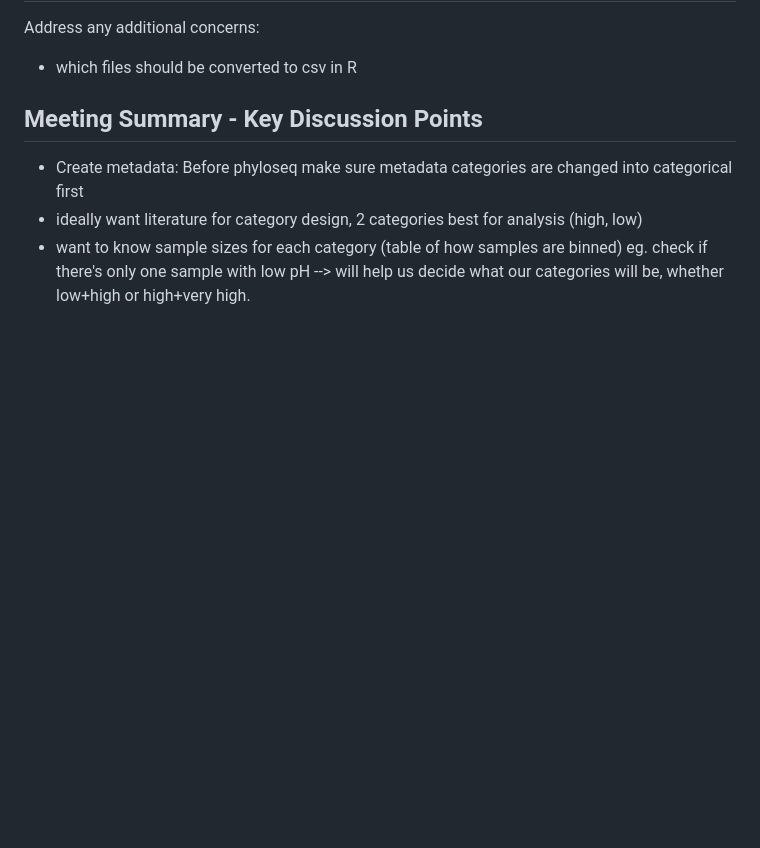
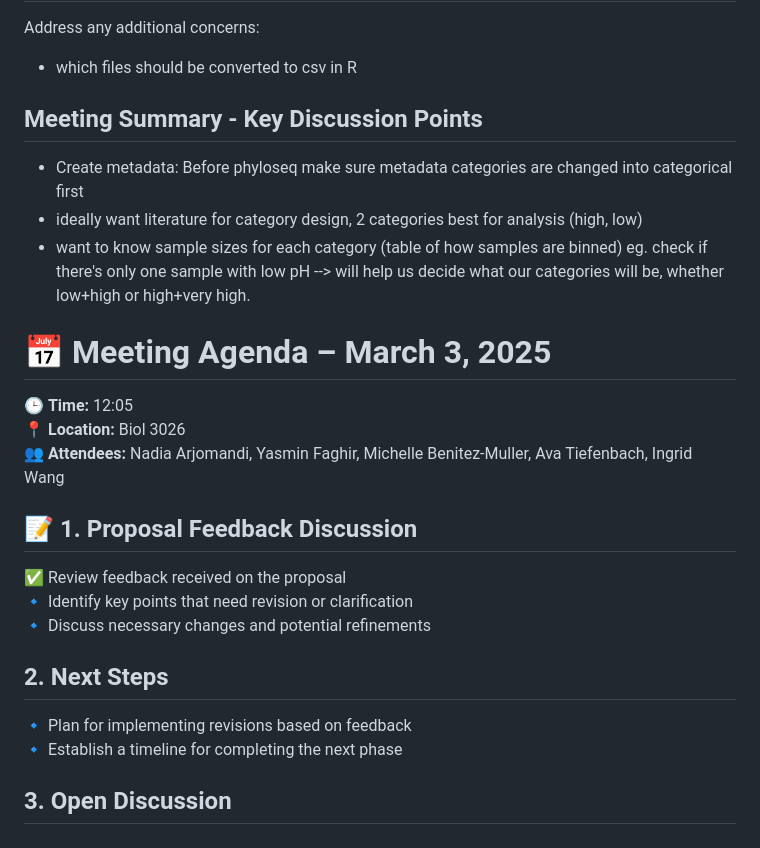
Before and after one commit to YasminFaghir/MICB475_24W1_Team_10, a Markdown page: meeting_agenda.md, the part around the change. Drawn GitHub-style; blank space fills up the shorter version.

```diff
--- a/meeting_agenda.md
+++ b/meeting_agenda.md
@@ -144,3 +144,23 @@ Address any additional concerns:
 - Create metadata: Before phyloseq make sure metadata categories are changed into categorical first
 - ideally want literature for category design, 2 categories best for analysis (high, low)
 - want to know sample sizes for each category (table of how samples are binned) eg. check if there's only one sample with low pH --> will help us decide what our categories will be, whether low+high or high+very high.
+
+
+# 📅 Meeting Agenda – March 3, 2025
+
+🕒 **Time:** 12:05
+📍 **Location:** Biol 3026
+👥 **Attendees:** Nadia Arjomandi, Yasmin Faghir, Michelle Benitez-Muller, Ava Tiefenbach, Ingrid Wang
+
+## 📝 1. Proposal Feedback Discussion
+
+✅ Review feedback received on the proposal
+🔹 Identify key points that need revision or clarification
+🔹 Discuss necessary changes and potential refinements
+
+## 2. Next Steps
+
+🔹 Plan for implementing revisions based on feedback
+🔹 Establish a timeline for completing the next phase
+
+## 3. Open Discussion
```
